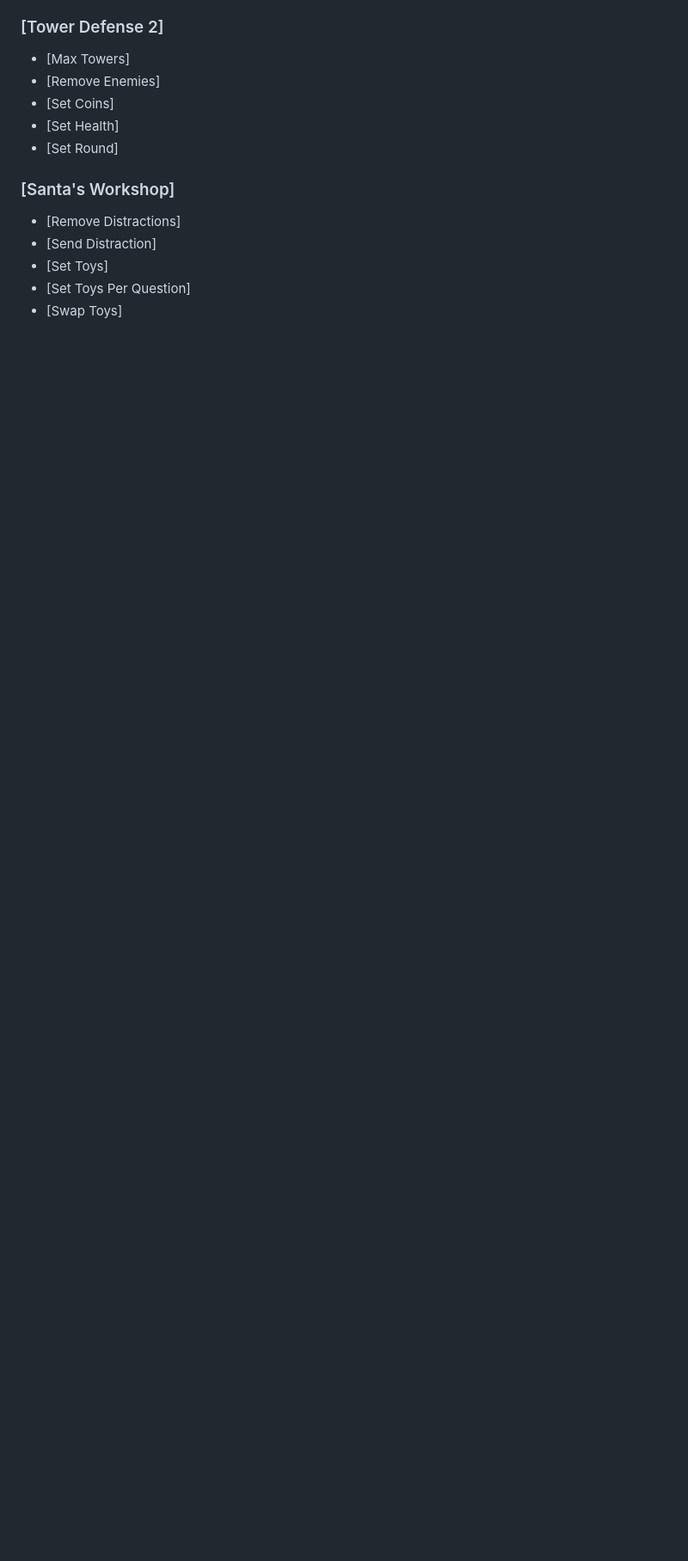
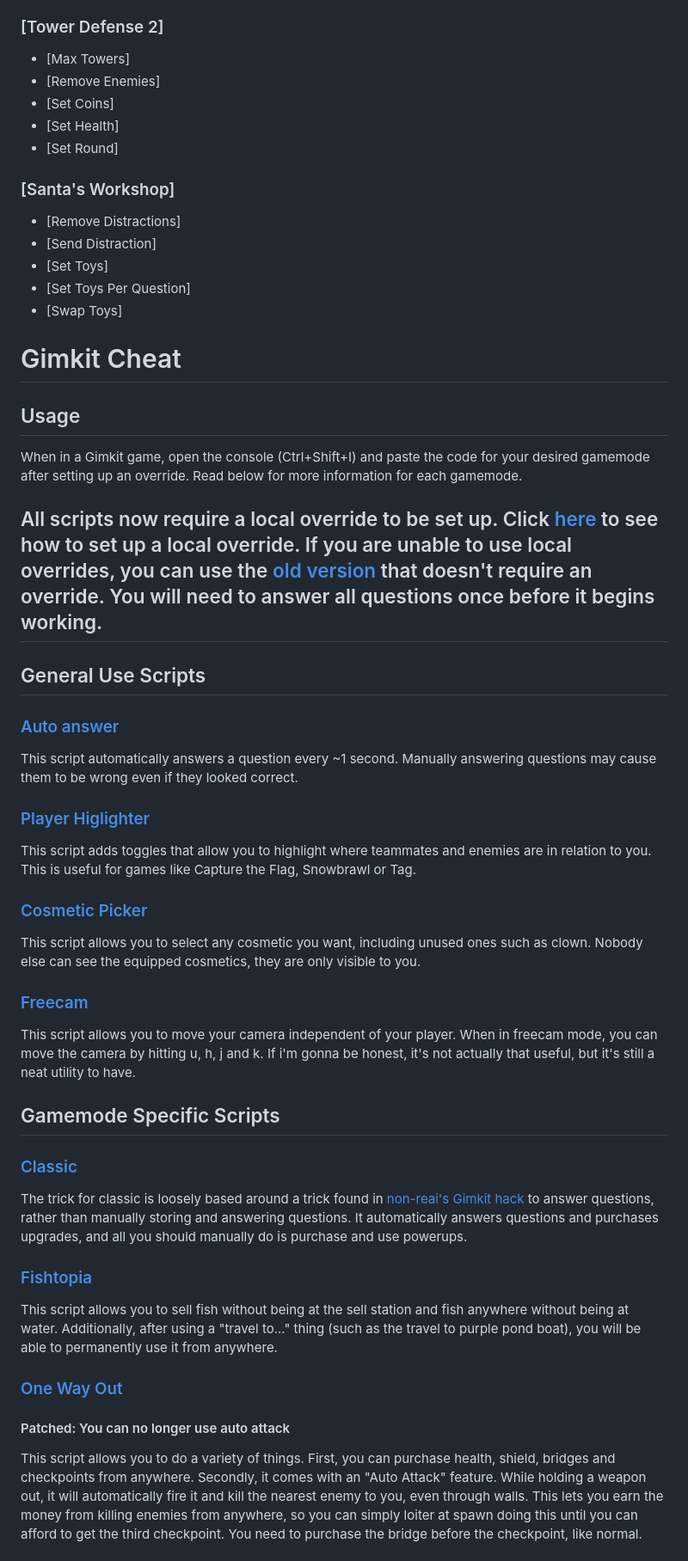
Before and after one commit to RONAKPATELLLLLLL/Weird-Working-Hacks, a Markdown page: README.md, the part around one of its changes. Shown at 86% size. Rendered like a GitHub page; folded sections open; blank space fills up the shorter version.

```diff
--- a/README.md
+++ b/README.md
@@ -196,3 +196,46 @@ The mobile GUI is the original GUI I made long ago. Some people said it worked o
 </details>
 
 [^1]: [Overtime](https://github.com/overtimepog)
+
+# Gimkit Cheat
+
+## Usage
+
+When in a Gimkit game, open the console (Ctrl+Shift+I) and paste the code for your desired gamemode after setting up an override. Read below for more information for each gamemode.
+
+## All scripts now require a local override to be set up. Click [here](#setting-up-the-overrides) to see how to set up a local override. If you are unable to use local overrides, you can use the [old version](/v1/general.js) that doesn't require an override. You will need to answer all questions once before it begins working.
+
+## General Use Scripts
+
+### [Auto answer](/general/autoanswer.js)
+
+This script automatically answers a question every ~1 second. Manually answering questions may cause them to be wrong even if they looked correct.
+
+### [Player Higlighter](/general/playerhighlight.js)
+
+This script adds toggles that allow you to highlight where teammates and enemies are in relation to you. This is useful for games like Capture the Flag, Snowbrawl or Tag.
+
+### [Cosmetic Picker](/general/cosmeticpicker.js)
+
+This script allows you to select any cosmetic you want, including unused ones such as clown. Nobody else can see the equipped cosmetics, they are only visible to you.
+
+### [Freecam](/general/freecam.js)
+
+This script allows you to move your camera independent of your player. When in freecam mode, you can move the camera by hitting u, h, j and k. If i'm gonna be honest, it's not actually that useful, but it's still a neat utility to have.
+
+## Gamemode Specific Scripts
+
+### [Classic](/gamemodes/classic.js)
+
+The trick for classic is loosely based around a trick found in [non-reai's Gimkit hack](https://github.com/non-reai/Gimkit-Hacks) to answer questions, rather than manually storing and answering questions. It automatically answers questions and purchases upgrades, and all you should manually do is purchase and use powerups.
+
+### [Fishtopia](/gamemodes/fishtopia.js)
+
+This script allows you to sell fish without being at the sell station and fish anywhere without being at water. Additionally, after using a "travel to..." thing (such as the travel to purple pond boat), you will be able to permanently use it from anywhere.
+
+### [One Way Out](/gamemodes/one-way-out.js)
+
+#### Patched: You can no longer use auto attack
+
+This script allows you to do a variety of things. First, you can purchase health, shield, bridges and checkpoints from anywhere. Secondly, it comes with an "Auto Attack" feature. While holding a weapon out, it will automatically fire it and kill the nearest enemy to you, even through walls. This lets you earn the money from killing enemies from anywhere, so you can simply loiter at spawn doing this until you can afford to get the third checkpoint. You need to purchase the bridge before the checkpoint, like normal.
+
```
Also changed, not shown: other parts of README.md (+42 -0 lines).
